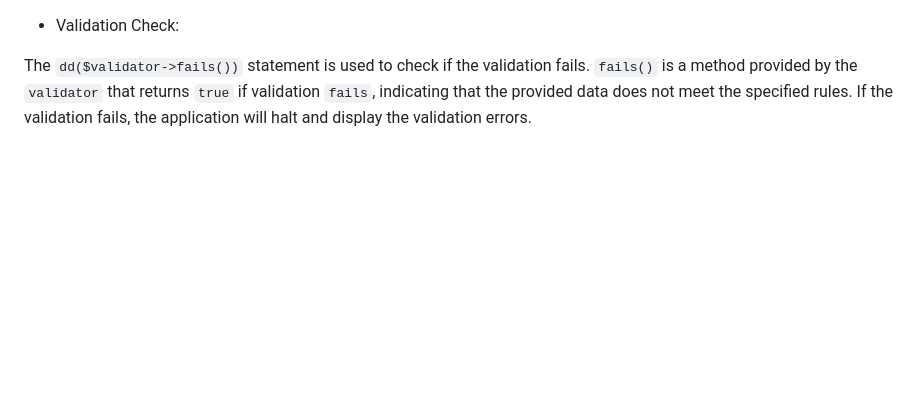
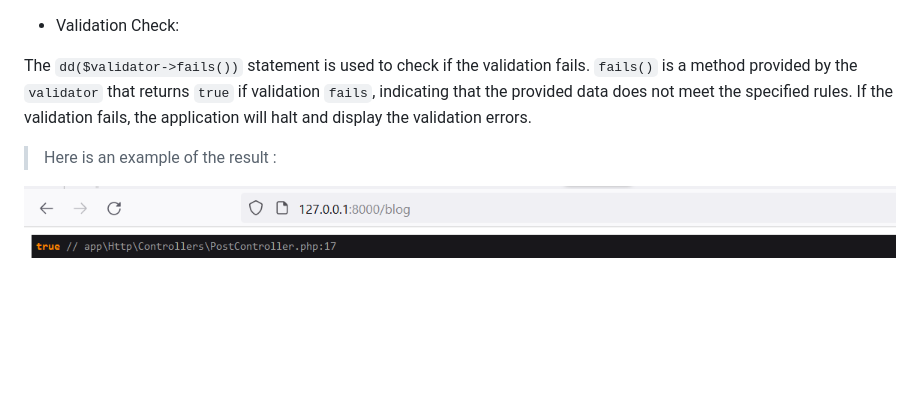
Before and after one commit to Jalil-Betroji/lab-crud-laravel-autoFormation, a Markdown page: lab-crud-laravel-basic-Validate-Data/README.md, the part around the change. GitHub-like rendering; pictures changed too: lab-crud-laravel-basic-Validate-Data/validateR.PNG (added); blank space fills up the shorter version.

Commit message:
image example of fails() method added

```diff
--- a/lab-crud-laravel-basic-Validate-Data/README.md
+++ b/lab-crud-laravel-basic-Validate-Data/README.md
@@ -47,3 +47,6 @@ The second argument is an array of validation rules. In this case, it specifies
 - Validation Check:
 
 The `dd($validator->fails())` statement is used to check if the validation fails. `fails()` is a method provided by the `validator` that returns `true` if validation `fails`, indicating that the provided data does not meet the specified rules. If the validation fails, the application will halt and display the validation errors.
+
+> Here is an example of the result :
+<img src='validateR.PNG'>
```
Also changed, not shown: 1 other file.
